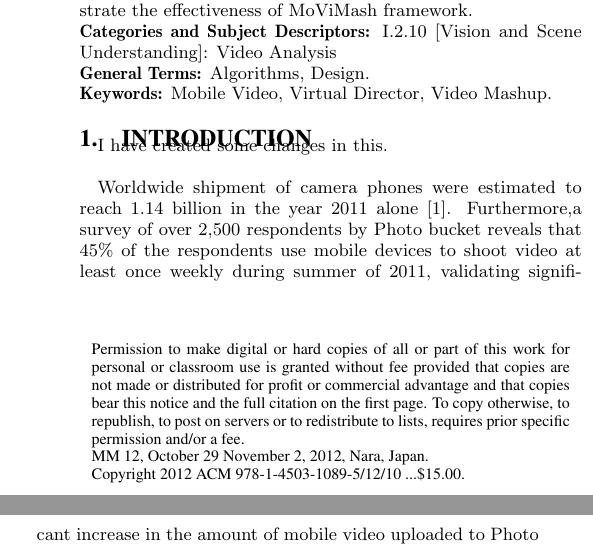
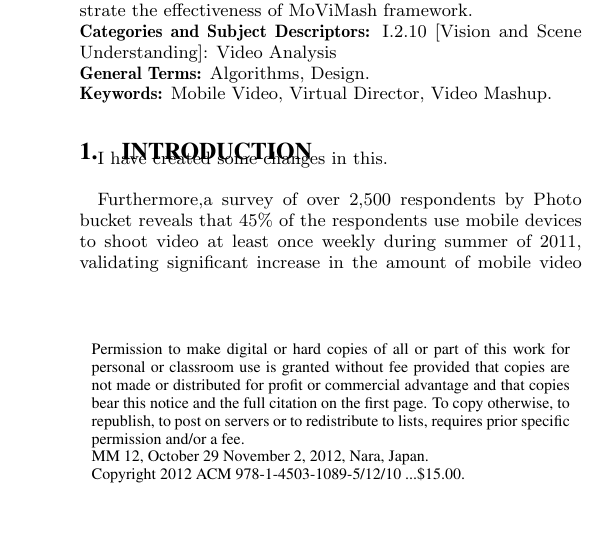
Before and after one commit to Hvdogra/Latex_2016csb1120, a LaTeX paper (new.tex): two parts of the columns of page 1 of 10 before the commit and part of one column of page 1 of 10 after it, the two joined at a grey line, cut so that both start at the same text, the shorter picture padded with empty space. Compiled offline with pdfLaTeX.

Commit message:
Changes by user2

```diff
--- a/new.tex
+++ b/new.tex
@@ -76,7 +76,7 @@ With the proliferation of  mobile video cameras, it is becoming easier for users
 \section{Introduction}
 I have created some changes in this.\\
 
-Worldwide shipment of camera phones were estimated to reach 1.14 billion in the year 2011 alone \cite{arnolʹd2012geometrical}.
+
 Furthermore,a survey of over 2,500 respondents by Photo bucket reveals that 45\% of the respondents use mobile devices to shoot video at least once weekly during summer of 2011, validating significant increase in the amount of mobile video uploaded to Photo buckets video sharing website(14 in Summer 2011 compared to December 2010)\cite{arnolʹd2012geometrical}.
 
  Proliferation of such mobile devices with video capture capability has enabled users to capture video of their life events such as concerts, parades, outdoor performances, etc, and socially share them with friends and public as it happens. Videos recorded by a single user at such events are shot from a limited range of angles and distances from the performance stage, as an attendee typically has limited mobility(e.g., constraint by seat in arrangement). The recorded video can be monotonous and uninteresting. Furthermore, videos recorded are typically short (in the order of minutes or tens of minutes), due to tired arms or power constraint of mobile devices. There are, however, likely to have more than one users recording the same performance from different angles at the same time, especially at a well-attended performance. These recorded and shared video clips of the same performance can be cut and joined together to produce a new mashup video, similar to how a TV director of a live TV show would switch between different cameras to produce the show. Generation of a video mashup can be cast as a video selection problem: given a set of video clips capturing the same performance event, automatically select one of the video clips at any one time instance to be included in the output mashup video.
```
Also changed, not shown: new.pdf, 3 other files.
